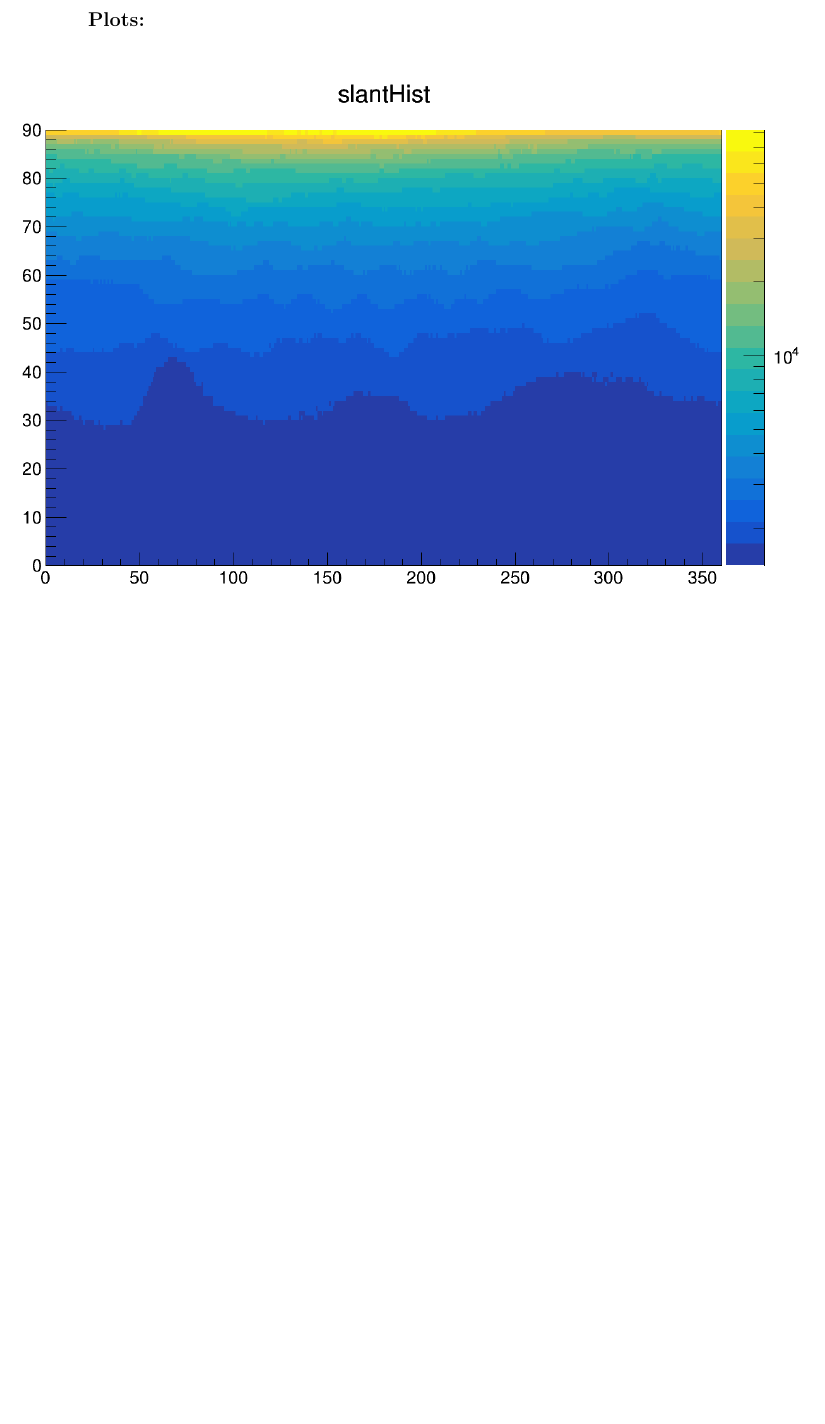
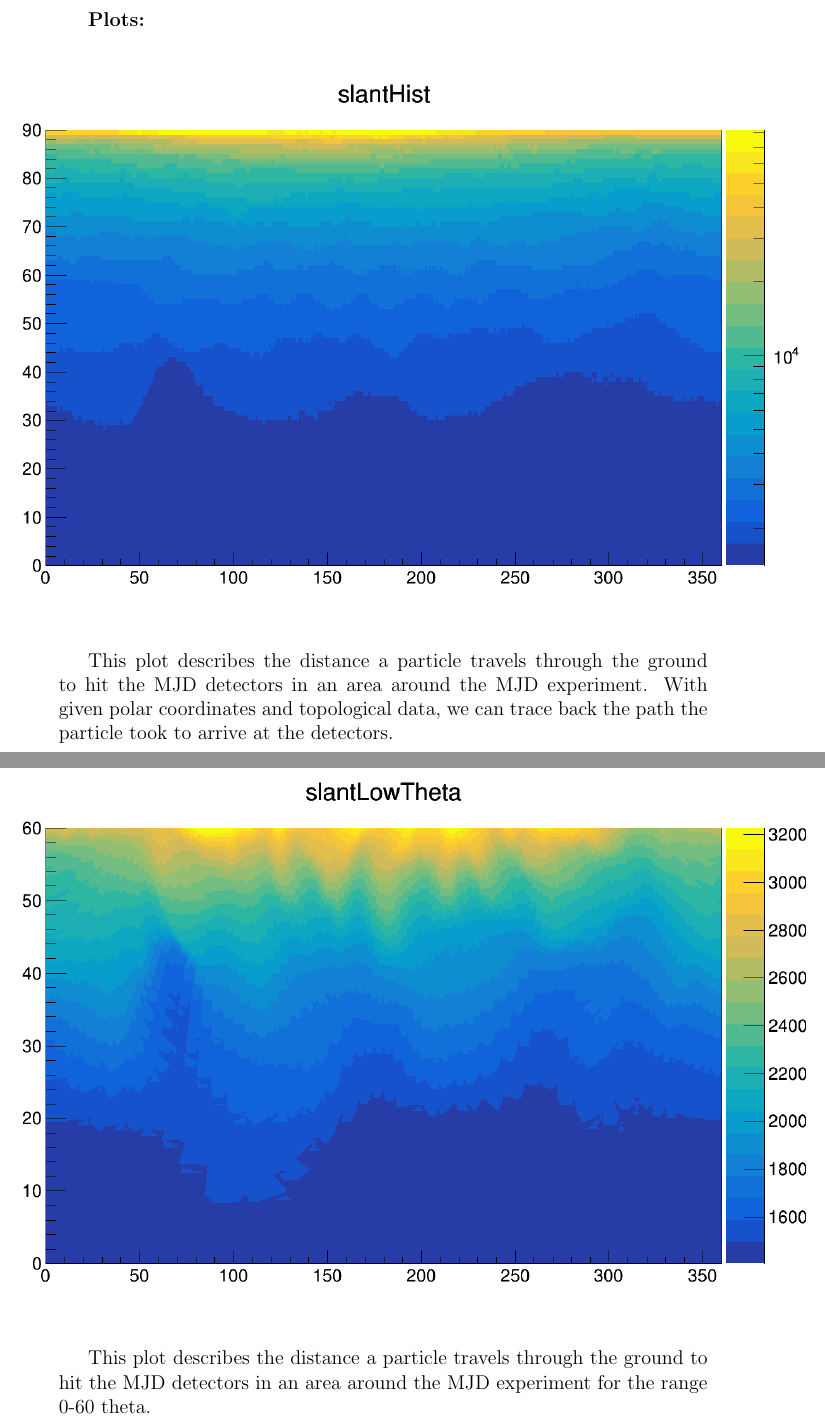
Before and after one commit to tedeschi/MJD_VetoTracks, a LaTeX document (Doc/fullSummery.tex): part of page 17 of 19 before the commit and two parts of pages 17 and 18 of 19 after it, the two joined at a grey line, cut so that both start at the same text, the shorter picture padded with empty space. Compiled offline with pdfLaTeX.

Commit message:
fixing commit

```diff
--- a/Doc/fullSummery.tex
+++ b/Doc/fullSummery.tex
@@ -232,10 +232,14 @@ $$zAtrTip=(heightAt0 - MJDDEPTH) + r*cos(Theta)$$
 \makebox[\textwidth][c]{\includegraphics[width=1.3\textwidth]{slantHist.png}}%
 \end{figure}
 
+This plot describes the distance a particle travels through the ground to hit the MJD detectors in an area around the MJD experiment. With given polar coordinates and topological data, we can trace back the path the particle took to arrive at the detectors.
+
 \begin{figure}[H]
 \centering
 \makebox[\textwidth][c]{\includegraphics[width=1.3\textwidth]{slantLowTheta.png}}%
 \end{figure}
+
+This plot describes the distance a particle travels through the ground to hit the MJD detectors in an area around the MJD experiment for the range 0-60 theta.
 
 \begin{figure}[H]
 \centering
```
Also changed, not shown: Doc/fullSummery.pdf, Landscape/Makefile (deleted), Doc/fullSummery.tex (2 more changed lines), 7 other files.
